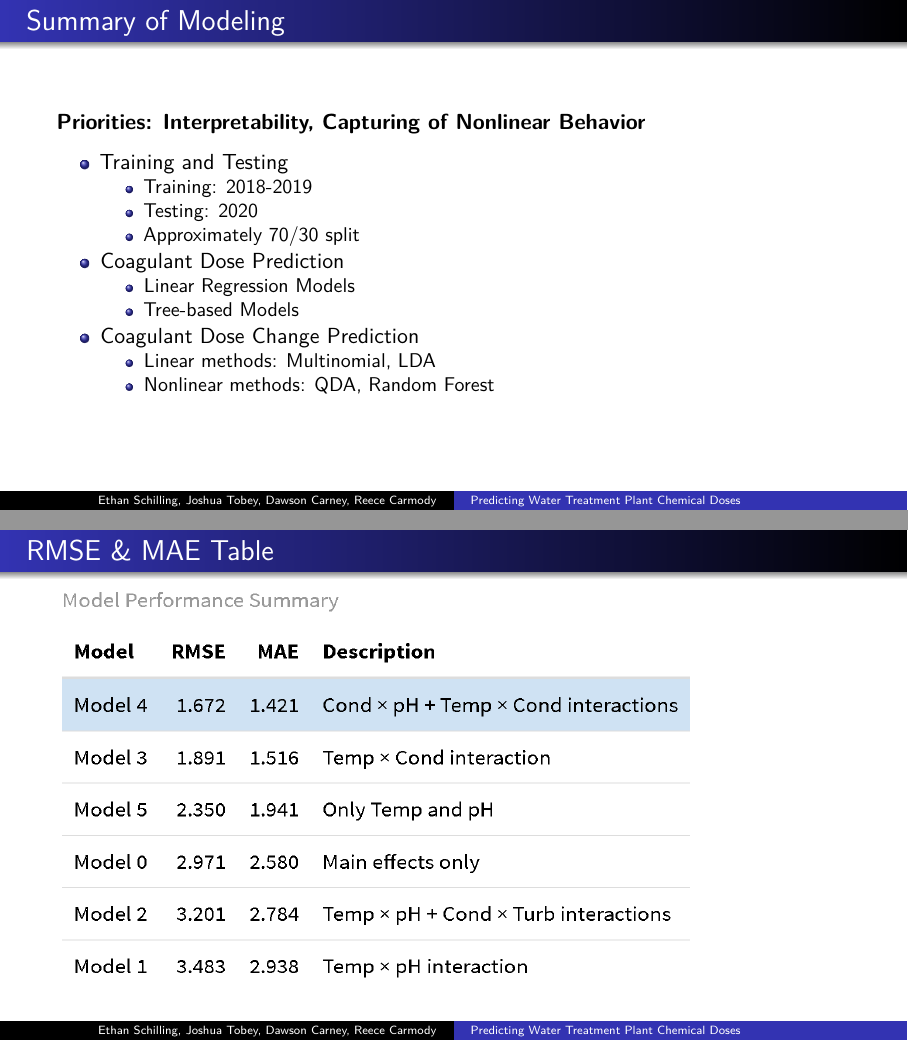
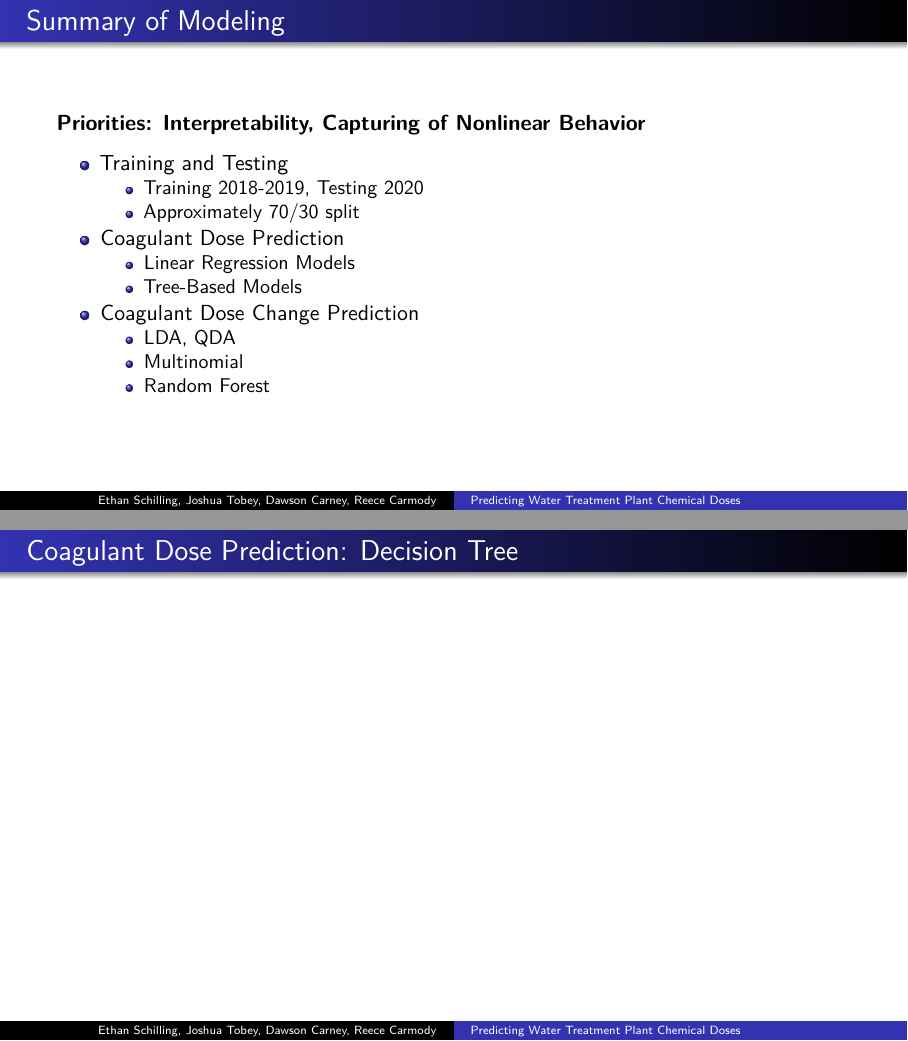
Before and after one commit to dsci445-csu/project-4, an R Markdown document (Presentation DSCI445.Rmd): pages 11 and 14 of 24 before the commit and pages 11 and 15 of 24 after it, joined at a grey line. Rendered offline with R 4.5, knitr and Pandoc, then LaTeX, with nearby package versions; the code chunks are not run, so their results and figures are left out.

Commit message:
Updated wording on a few sections of presentation.

````diff
--- a/Presentation DSCI445.Rmd
+++ b/Presentation DSCI445.Rmd
@@ -174,15 +174,15 @@ We also introduced a **categorical predictor** indicating whether the dose incre
 **Priorities: Interpretability, Capturing of Nonlinear Behavior**
 
 - Training and Testing
-   - Training: 2018-2019
-   - Testing: 2020
+   - Training 2018-2019, Testing 2020
    - Approximately 70/30 split
 - Coagulant Dose Prediction
    - Linear Regression Models
-   - Tree-based Models
+   - Tree-Based Models
 - Coagulant Dose Change Prediction
-   - Linear methods: Multinomial, LDA
-   - Nonlinear methods: QDA, Random Forest
+   - LDA, QDA
+   - Multinomial
+   - Random Forest
 
 # Coagulant Dose Prediction
 
@@ -223,7 +223,7 @@ ggplot(df_lag_incdec_long, aes(x = Timestamp, y = Value, color = FeCl_dose)) +
 
 - RMSE and MAE vary widely depending which predictors are selected and the interactions
 
-# RMSE & MAE Table
+# Coagulant Dose Prediction: Linear Regression
 
 ```{r, out.width="80%", out.height="88%"}
 knitr::include_graphics("Images/linear_model_table.png")
````
Also changed, not shown: Presentation-DSCI445.pdf.
